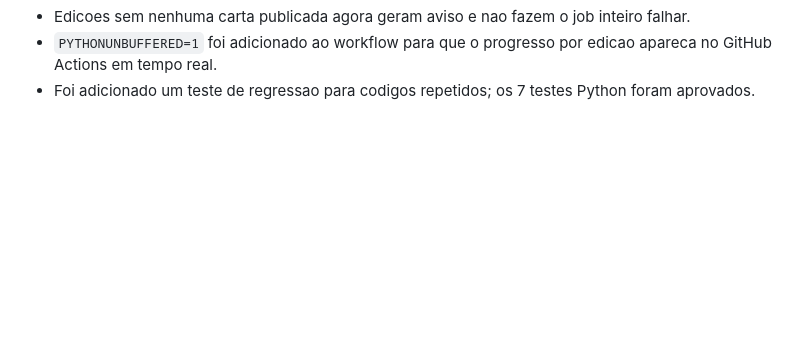
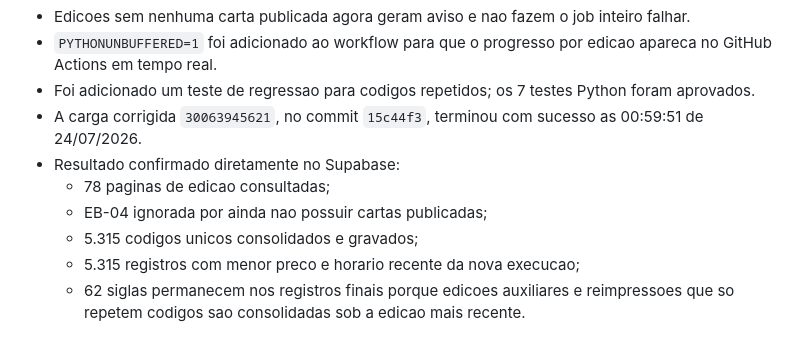
Before and after one commit to LumielRyu/optcg_manager, a Markdown page: AGENTS.md, the part around the change. Rendered like a GitHub page; blank space fills up the shorter version.

Commit message:
docs: record successful initial Liga price load

```diff
--- a/AGENTS.md
+++ b/AGENTS.md
@@ -490,3 +490,13 @@ git diff --stat
   edicao apareca no GitHub Actions em tempo real.
 - Foi adicionado um teste de regressao para codigos repetidos; os 7 testes
   Python foram aprovados.
+- A carga corrigida `30063945621`, no commit `15c44f3`, terminou com sucesso
+  as 00:59:51 de 24/07/2026.
+- Resultado confirmado diretamente no Supabase:
+  - 78 paginas de edicao consultadas;
+  - EB-04 ignorada por ainda nao possuir cartas publicadas;
+  - 5.315 codigos unicos consolidados e gravados;
+  - 5.315 registros com menor preco e horario recente da nova execucao;
+  - 62 siglas permanecem nos registros finais porque edicoes auxiliares e
+    reimpressoes que so repetem codigos sao consolidadas sob a edicao mais
+    recente.
```
